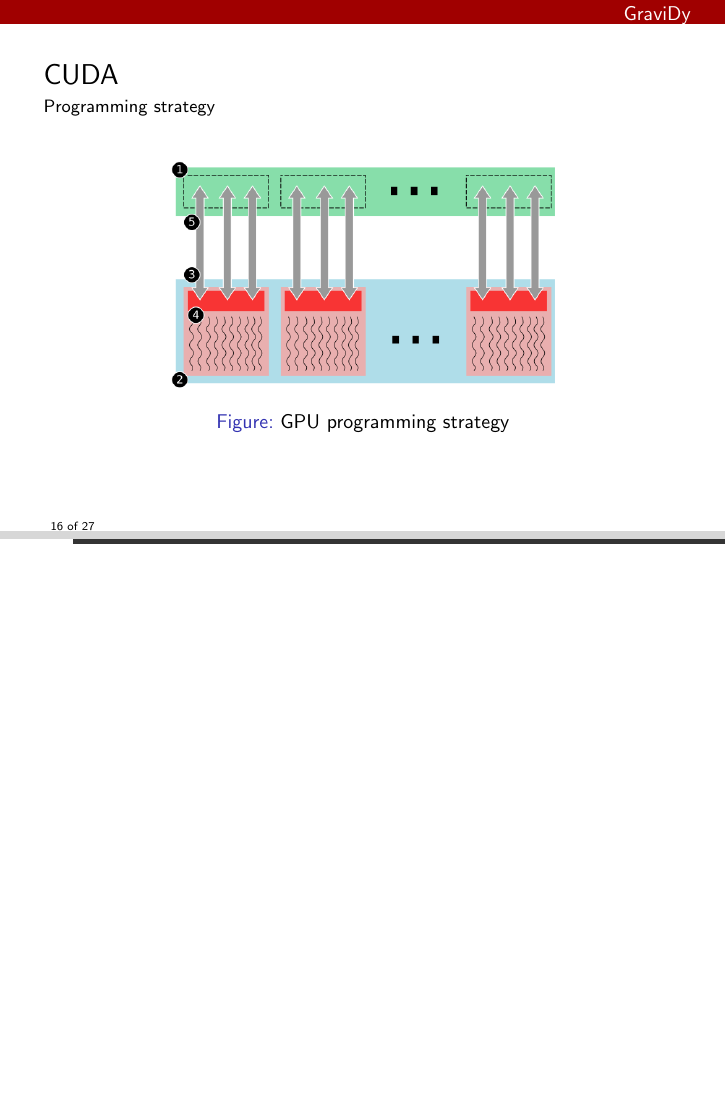
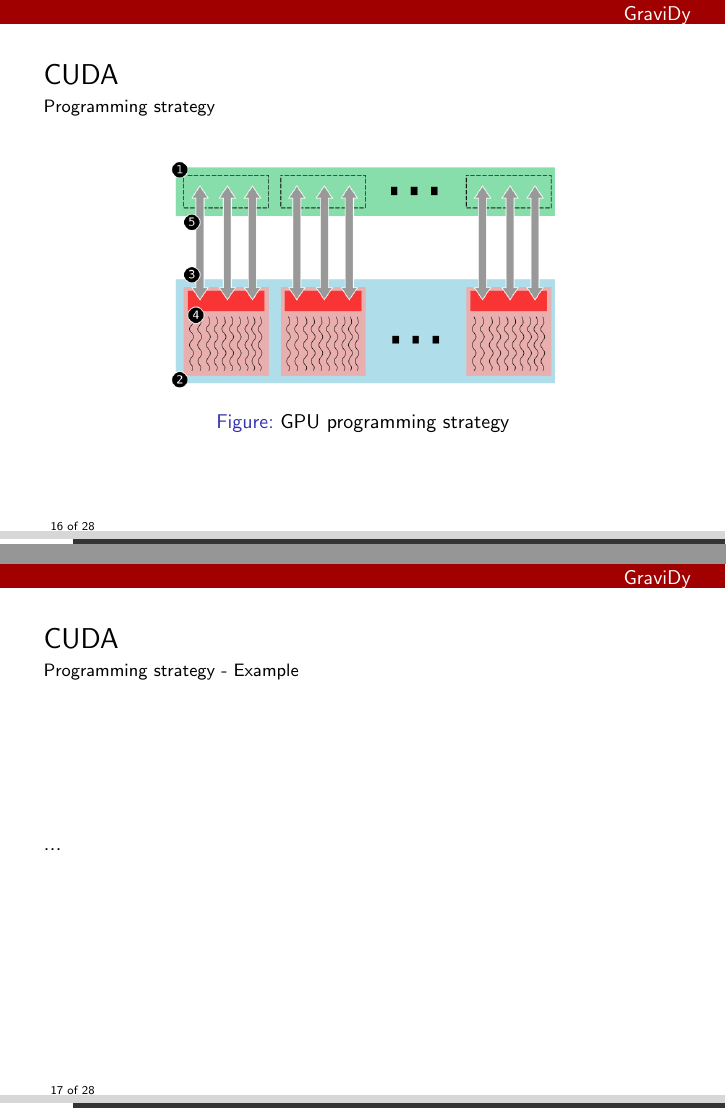
Before and after one commit to cmaureir/astro-gr, LaTeX slides (presentation/gravidy.tex, which reads presentation/src/cuda.tex): page 16 of 28 before the commit and pages 16 and 17 of 29 after it, the two joined at a grey line, the shorter picture padded with empty space. Compiled offline with pdfLaTeX.

Commit message:
Adding empty example slides

```diff
--- a/presentation/src/cuda.tex
+++ b/presentation/src/cuda.tex
@@ -81,3 +81,9 @@
         \caption{GPU programming strategy}
     \end{figure}
 \end{frame}
+
+\begin{frame}
+    \frametitle{CUDA}
+    \framesubtitle{Programming strategy - Example}
+    ...
+\end{frame}
```
